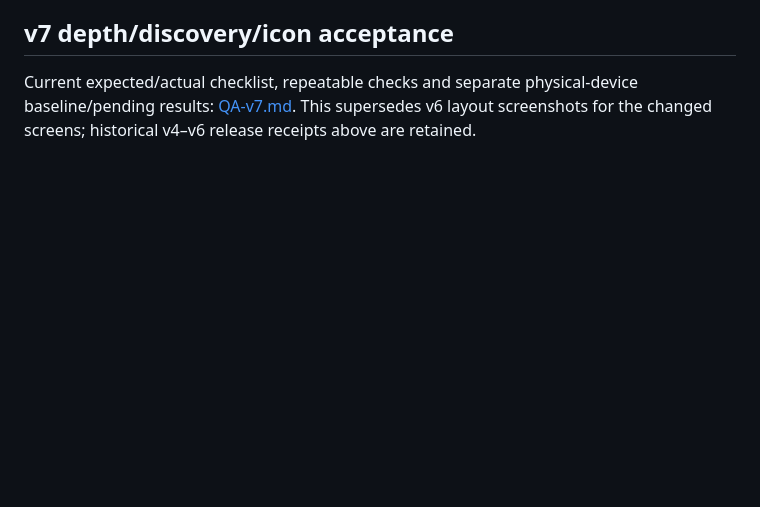
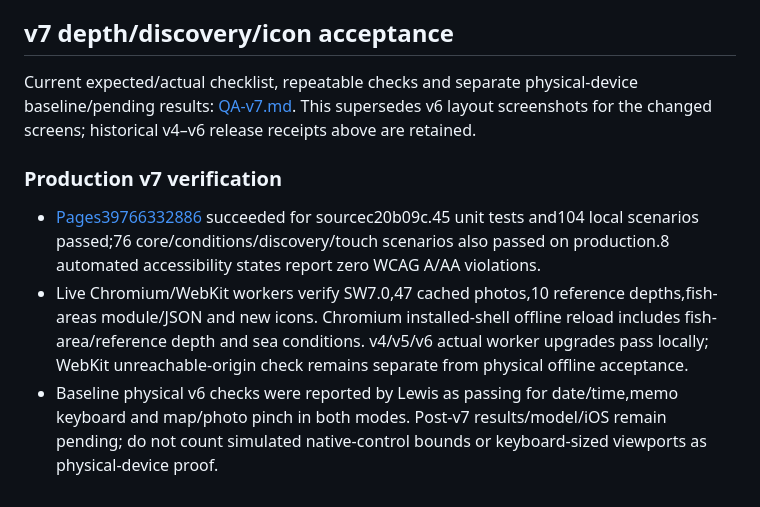
Before and after one commit to lewis-337/seabornia-fish-finder, a Markdown page: QA.md, the part around the change. Rendered like a GitHub page; blank space fills up the shorter version.

Commit message:
Record v7 local and production verification

```diff
--- a/QA.md
+++ b/QA.md
@@ -84,3 +84,9 @@ Physical iPhone Safari/Home Screen, native date/time pickers, real keyboard/safe
 ## v7 depth/discovery/icon acceptance
 
 Current expected/actual checklist, repeatable checks and separate physical-device baseline/pending results: [QA-v7.md](QA-v7.md). This supersedes v6 layout screenshots for the changed screens; historical v4–v6 release receipts above are retained.
+
+### Production v7 verification
+
+- [Pages39766332886](https://github.com/lewis-337/seabornia-fish-finder/actions/runs/39766332886) succeeded for sourcec20b09c.45 unit tests and104 local scenarios passed;76 core/conditions/discovery/touch scenarios also passed on production.8 automated accessibility states report zero WCAG A/AA violations.
+- Live Chromium/WebKit workers verify SW7.0,47 cached photos,10 reference depths,fish-areas module/JSON and new icons. Chromium installed-shell offline reload includes fish-area/reference depth and sea conditions. v4/v5/v6 actual worker upgrades pass locally; WebKit unreachable-origin check remains separate from physical offline acceptance.
+- Baseline physical v6 checks were reported by Lewis as passing for date/time,memo keyboard and map/photo pinch in both modes. Post-v7 results/model/iOS remain pending; do not count simulated native-control bounds or keyboard-sized viewports as physical-device proof.
```
Also changed, not shown: PROGRESS.md (+2 -0 lines), QA-v7.md (+1 -1 lines).
